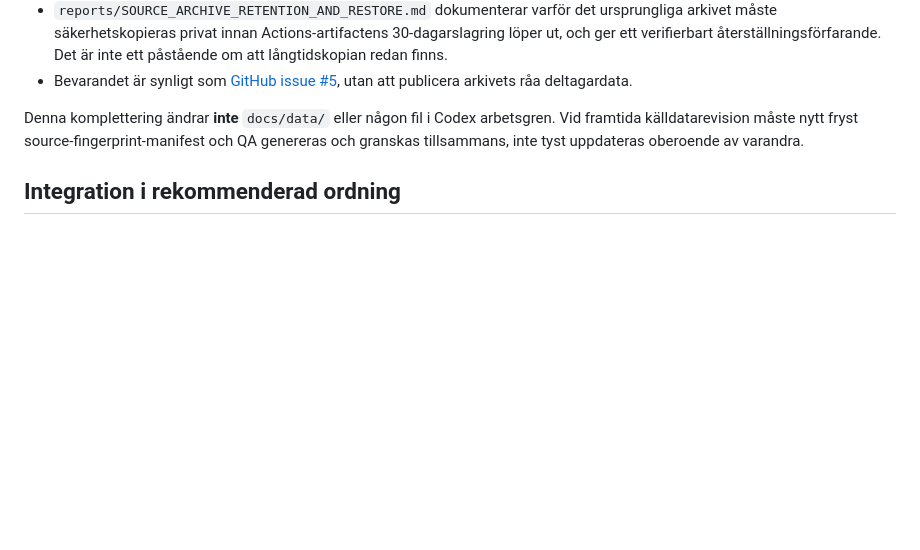
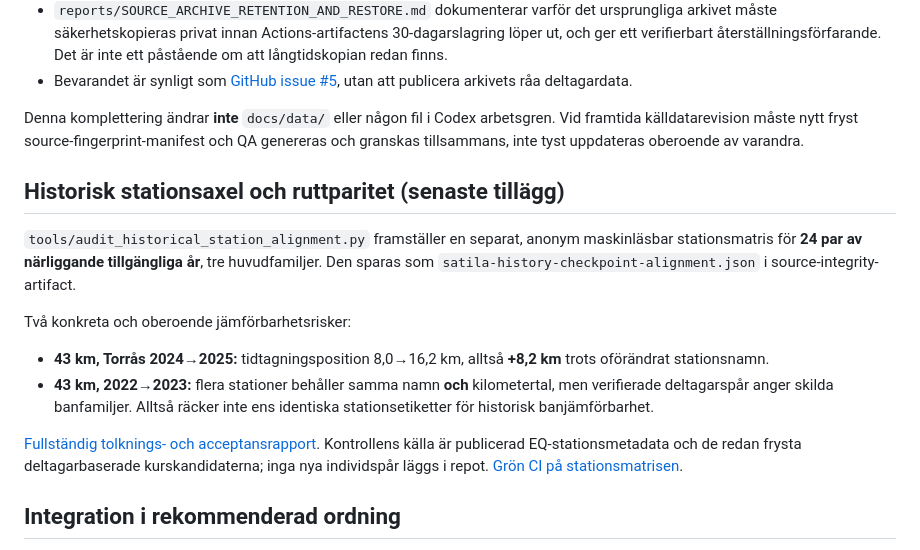
Before and after one commit to Stayinhealthyrunning/satila-splits, a Markdown page: reports/FINAL_INTEGRATION_HANDOFF_2026-10-01.md, the part around the change. GitHub-like rendering; blank space fills up the shorter version.

Commit message:
QA: integrate 24-year-pair timing-axis acceptance findings into final handoff

```diff
--- a/reports/FINAL_INTEGRATION_HANDOFF_2026-10-01.md
+++ b/reports/FINAL_INTEGRATION_HANDOFF_2026-10-01.md
@@ -90,6 +90,17 @@ Nya kontroller på separat auditgren:
 
 Denna komplettering ändrar **inte** `docs/data/` eller någon fil i Codex arbetsgren. Vid framtida källdatarevision måste nytt fryst source-fingerprint-manifest och QA genereras och granskas tillsammans, inte tyst uppdateras oberoende av varandra.
 
+## Historisk stationsaxel och ruttparitet (senaste tillägg)
+
+`tools/audit_historical_station_alignment.py` framställer en separat, anonym maskinläsbar stationsmatris för **24 par av närliggande tillgängliga år**, tre huvudfamiljer. Den sparas som `satila-history-checkpoint-alignment.json` i source-integrity-artifact.
+
+Två konkreta och oberoende jämförbarhetsrisker:
+
+- **43 km, Torrås 2024→2025:** tidtagningsposition 8,0→16,2 km, alltså **+8,2 km** trots oförändrat stationsnamn.
+- **43 km, 2022→2023:** flera stationer behåller samma namn **och** kilometertal, men verifierade deltagarspår anger skilda banfamiljer. Alltså räcker inte ens identiska stationsetiketter för historisk banjämförbarhet.
+
+[Fullständig tolknings- och acceptansrapport](https://github.com/Stayinhealthyrunning/satila-splits/blob/audit/satila-data-method-2026-10-01/reports/HISTORICAL_TIMING_AXIS_FINDINGS.md). Kontrollens källa är publicerad EQ-stationsmetadata och de redan frysta deltagarbaserade kurskandidaterna; inga nya individspår läggs i repot. [Grön CI på stationsmatrisen](https://github.com/Stayinhealthyrunning/satila-splits/actions/runs/36846409896).
+
 ## Integration i rekommenderad ordning
 
 1. Låt Codex färdigställa sin egen kod-/designgren och köra dess browser QA. Mergea aldrig en pågående arbetsgren.
```
